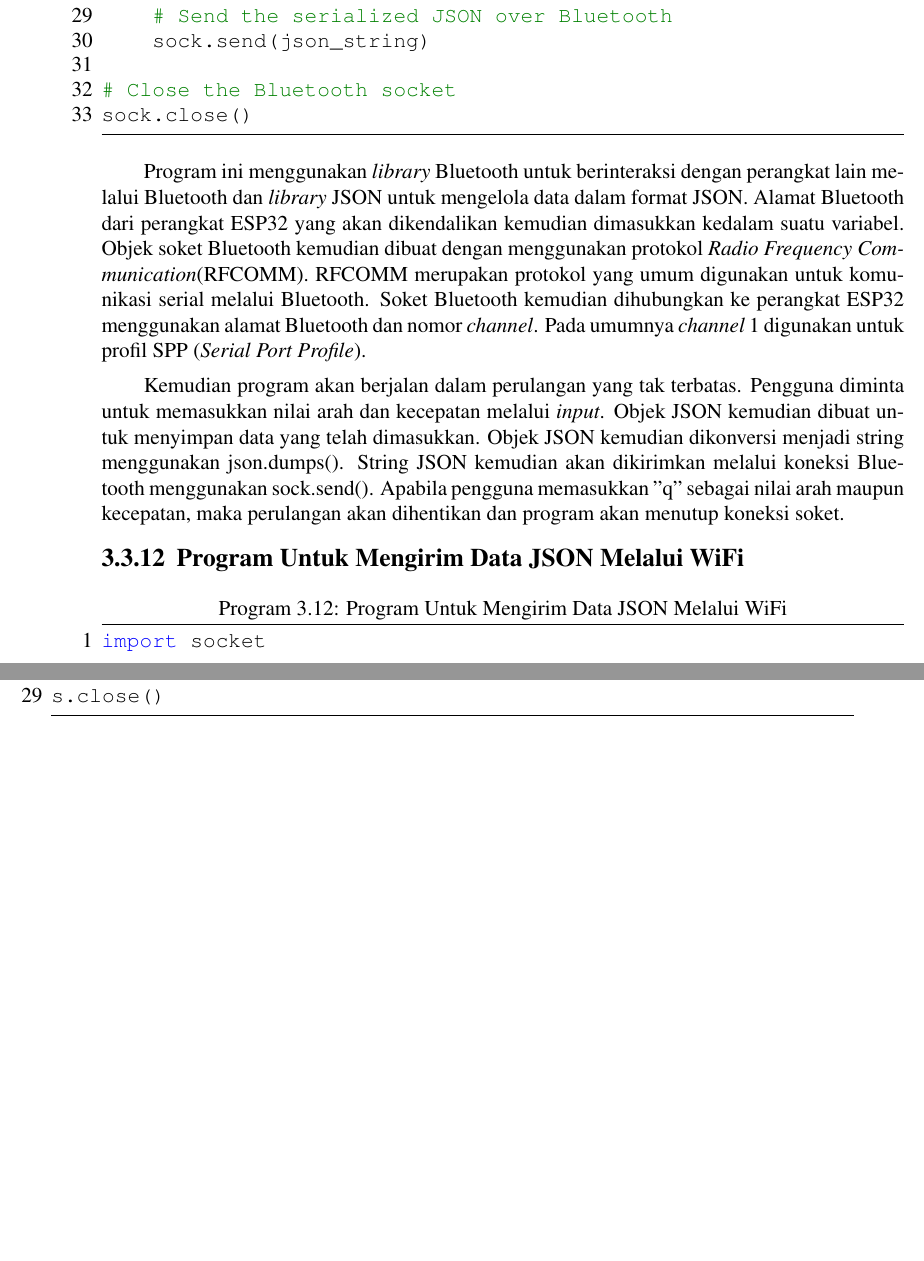
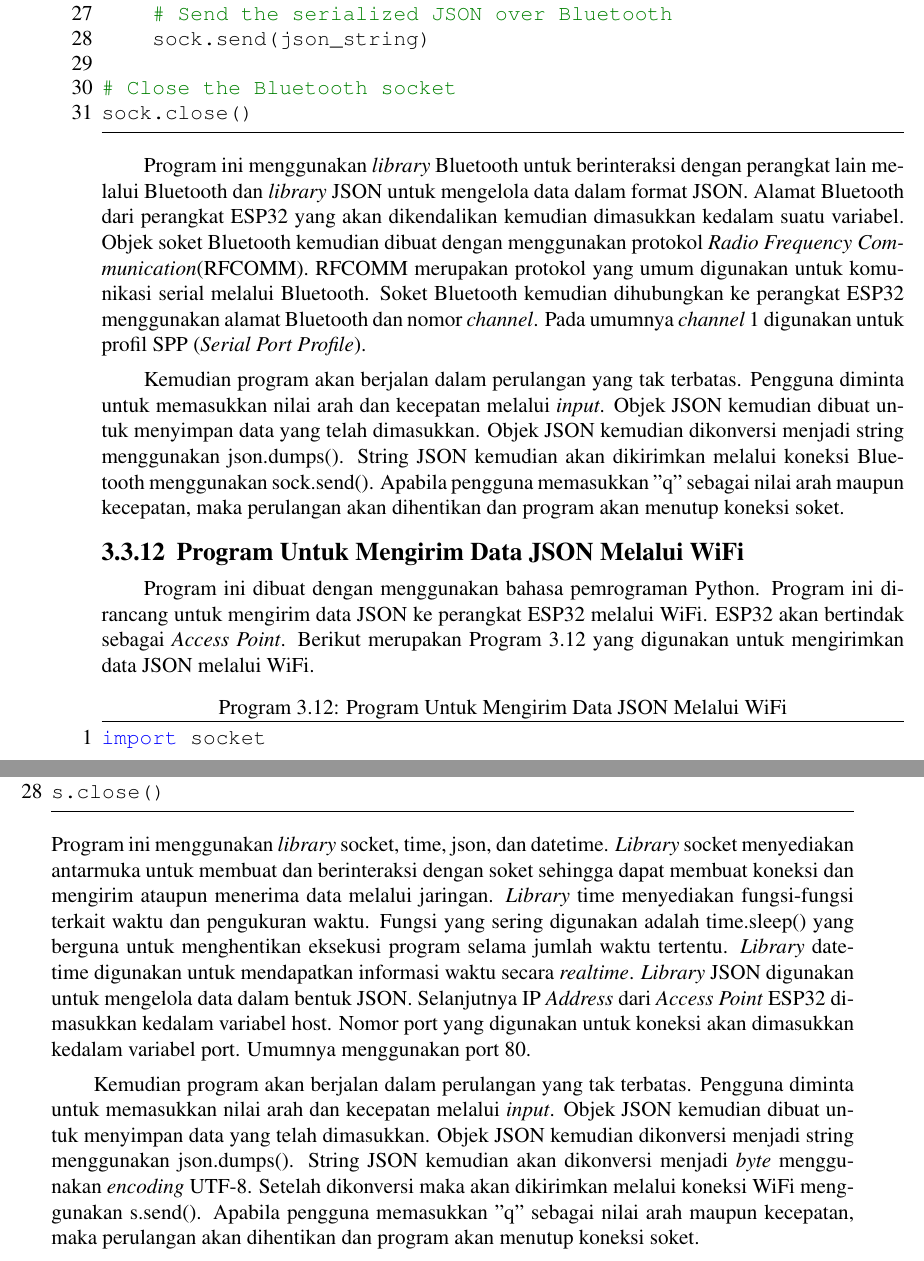
Before and after one commit to harisekatama/Tugas-Akhir, a LaTeX thesis (main.tex, which reads bab/3-desain-implementasi.tex): two parts of pages 66 and 67 of 85, joined at a grey line, cut so that both start at the same text, the shorter picture padded with empty space. Compiled offline with pdfLaTeX.

Commit message:
bab 3: add explanation for Program 3.12

```diff
--- a/bab/3-desain-implementasi.tex
+++ b/bab/3-desain-implementasi.tex
@@ -1122,7 +1118,8 @@ Kemudian program akan berjalan dalam perulangan yang tak terbatas. Pengguna dimi
 
 \subsection{Program Untuk Mengirim Data JSON Melalui WiFi}
 
-% Program 3.9
+Program ini dibuat dengan menggunakan bahasa pemrograman Python. Program ini dirancang untuk mengirim data JSON ke perangkat ESP32 melalui WiFi. ESP32 akan bertindak sebagai \emph{Access Point}. Berikut merupakan Program \ref{lst:SendWiFiJSON} yang digunakan untuk mengirimkan data JSON melalui WiFi.
+
 \begin{lstlisting}[
   language=Python,
   caption={Program Untuk Mengirim Data JSON Melalui WiFi},
@@ -1158,3 +1154,6 @@ with socket.socket(socket.AF_INET, socket.SOCK_STREAM) as s:
 
 s.close()
 \end{lstlisting}
+Program ini menggunakan \emph{library} socket, time, json, dan datetime. \emph{Library} socket menyediakan antarmuka untuk membuat dan berinteraksi dengan soket sehingga dapat membuat koneksi dan mengirim ataupun menerima data melalui jaringan. \emph{Library} time menyediakan fungsi-fungsi terkait waktu dan pengukuran waktu. Fungsi yang sering digunakan adalah time.sleep() yang berguna untuk menghentikan eksekusi program selama jumlah waktu tertentu. \emph{Library} datetime digunakan untuk mendapatkan informasi waktu secara \emph{realtime}. \emph{Library} JSON digunakan untuk mengelola data dalam bentuk JSON. Selanjutnya IP \emph{Address} dari \emph{Access Point} ESP32 dimasukkan kedalam variabel host. Nomor port yang digunakan untuk koneksi akan dimasukkan kedalam variabel port. Umumnya menggunakan port 80.
+
+Kemudian program akan berjalan dalam perulangan yang tak terbatas. Pengguna diminta untuk memasukkan nilai arah dan kecepatan melalui \emph{input}. Objek JSON kemudian dibuat untuk menyimpan data yang telah dimasukkan. Objek JSON kemudian dikonversi menjadi string menggunakan json.dumps(). String JSON kemudian akan dikonversi menjadi \emph{byte} menggunakan \emph{encoding} UTF-8. Setelah dikonversi maka akan dikirimkan melalui koneksi WiFi menggunakan s.send(). Apabila pengguna memasukkan "q" sebagai nilai arah maupun kecepatan, maka perulangan akan dihentikan dan program akan menutup koneksi soket.
```
Also changed, not shown: bab/3-desain-implementasi.tex (9 more changed lines), 3 other files.
